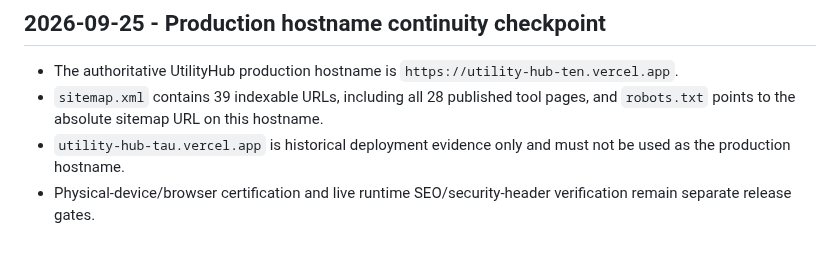
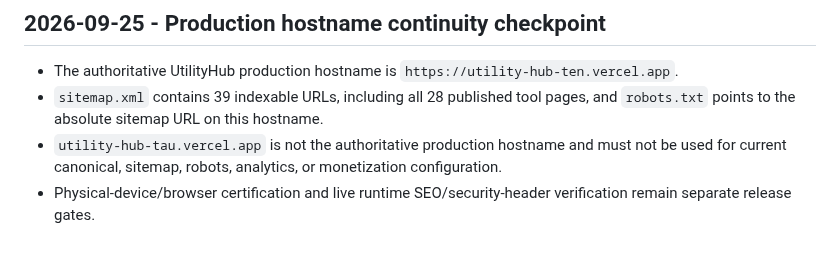
Before and after one commit to Srjp2004/utility-hub, a Markdown page: docs/PROJECT_DOCUMENTATION.md, the part around the change. GitHub-like rendering.

Commit message:
docs: clarify authoritative production hostname

```diff
--- a/docs/PROJECT_DOCUMENTATION.md
+++ b/docs/PROJECT_DOCUMENTATION.md
@@ -191,5 +191,5 @@ The current engineering gates are being repaired from fresh failure evidence rat
 ## 2026-09-25 - Production hostname continuity checkpoint
 - The authoritative UtilityHub production hostname is `https://utility-hub-ten.vercel.app`.
 - `sitemap.xml` contains 39 indexable URLs, including all 28 published tool pages, and `robots.txt` points to the absolute sitemap URL on this hostname.
-- `utility-hub-tau.vercel.app` is historical deployment evidence only and must not be used as the production hostname.
+- `utility-hub-tau.vercel.app` is not the authoritative production hostname and must not be used for current canonical, sitemap, robots, analytics, or monetization configuration.
 - Physical-device/browser certification and live runtime SEO/security-header verification remain separate release gates.
```
